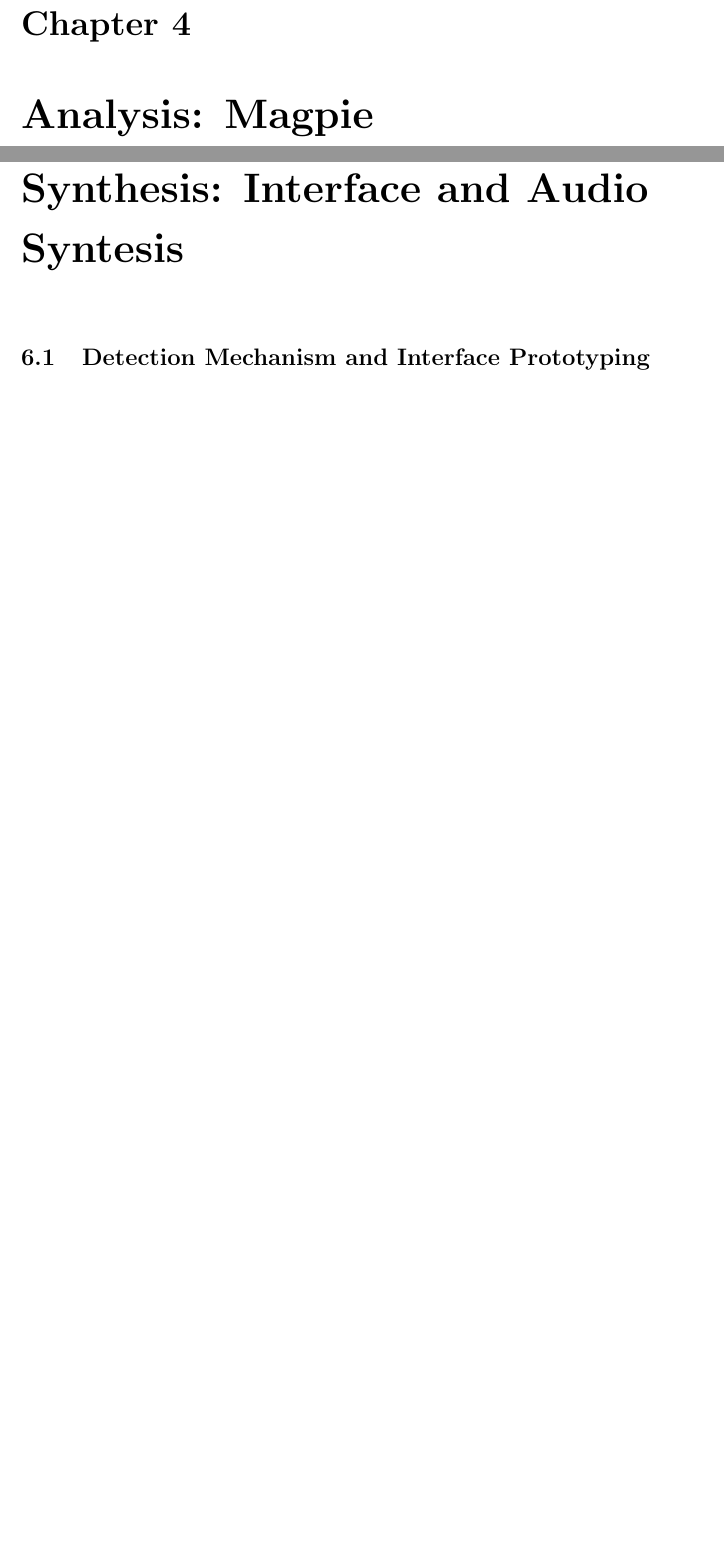
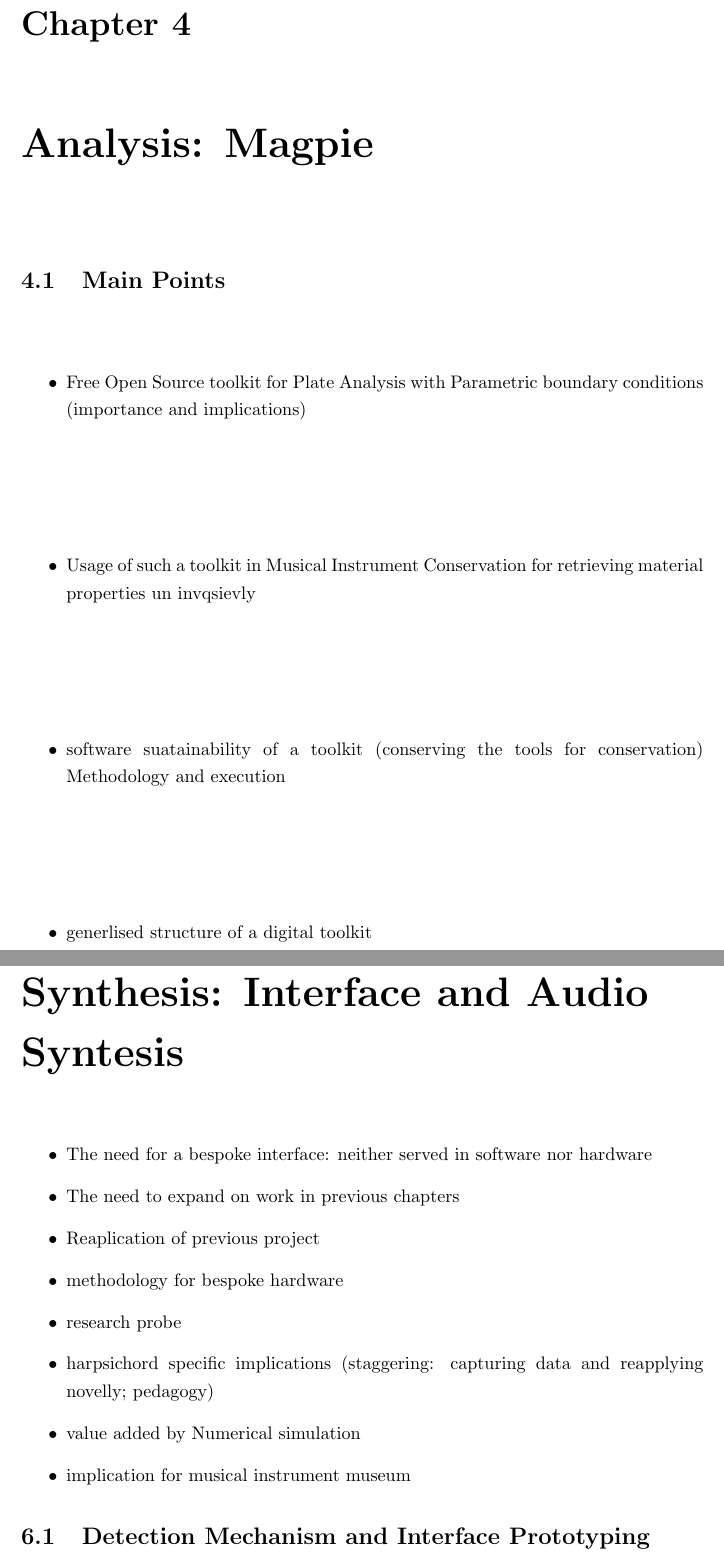
Before and after one commit to mhamilt/phd-thesis, a LaTeX thesis (main.tex, which reads articles/analysis.tex, articles/synthesis.tex): two parts of pages 23 and 61 of 77, joined at a grey line, cut so that both start at the same text, the shorter picture padded with empty space. Compiled offline with pdfLaTeX.

Commit message:
add main points for each chapter

```diff
--- a/articles/analysis.tex
+++ b/articles/analysis.tex
@@ -1,3 +1,12 @@
+\section{Main Points}
+
+\begin{itemize}
+    \item Free Open Source toolkit for Plate Analysis with Parametric boundary conditions (importance and implications)
+    \item Usage of such a toolkit in Musical Instrument Conservation for retrieving material properties un invqsievly
+    \item software suatainability of a toolkit (conserving the tools for conservation) Methodology and execution
+    \item generlised structure of a digital toolkit
+\end{itemize}
+
 \section{The Problem}\label{the-problem-2}
 
 \subsection{Plate Theory}\label{plate-theory}
--- a/articles/synthesis.tex
+++ b/articles/synthesis.tex
@@ -1,3 +1,15 @@
+
+\begin{itemize}
+    \item The need for a bespoke interface: neither served in software nor hardware
+    \item The need to expand on work in previous chapters
+    \item Reaplication of previous project
+    \item methodology for bespoke hardware
+    \item research probe
+    \item harpsichord specific implications (staggering: capturing data and reapplying novelly; pedagogy)
+    \item value added by Numerical simulation
+    \item implication for musical instrument museum
+\end{itemize}
+
 \section{Detection Mechanism and Interface Prototyping}
 \subsection{Harpishcord Register Staggering}
 \subsection{Force Sensing Resistors}
```
Also changed, not shown: articles/future.tex (+14 -0 lines), articles/interaction.tex (+10 -1 lines).
